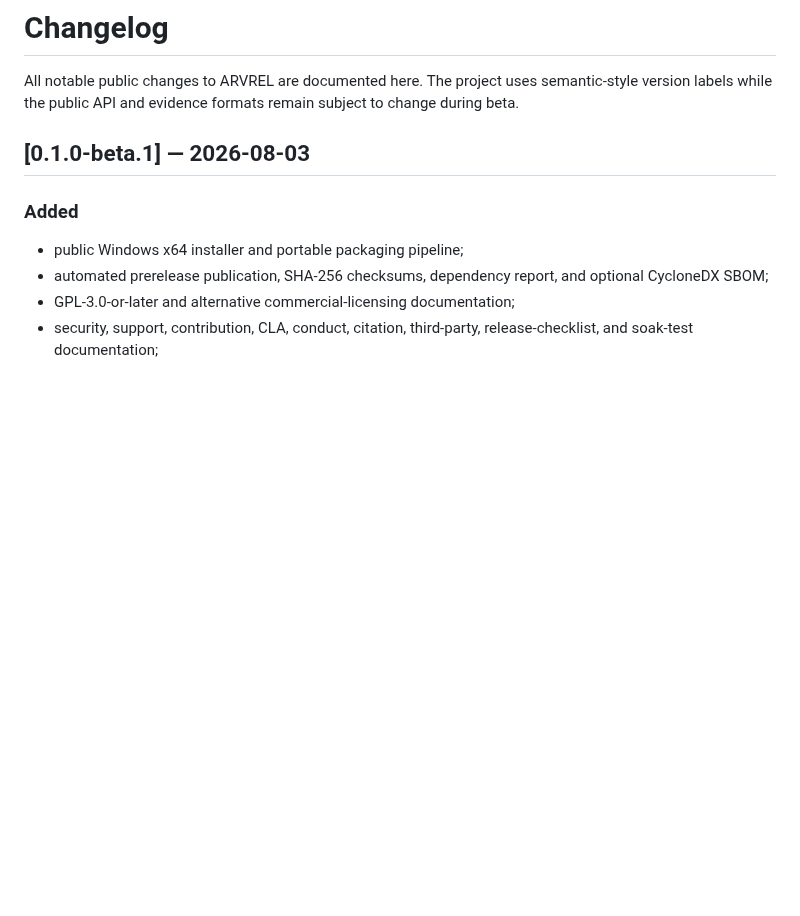
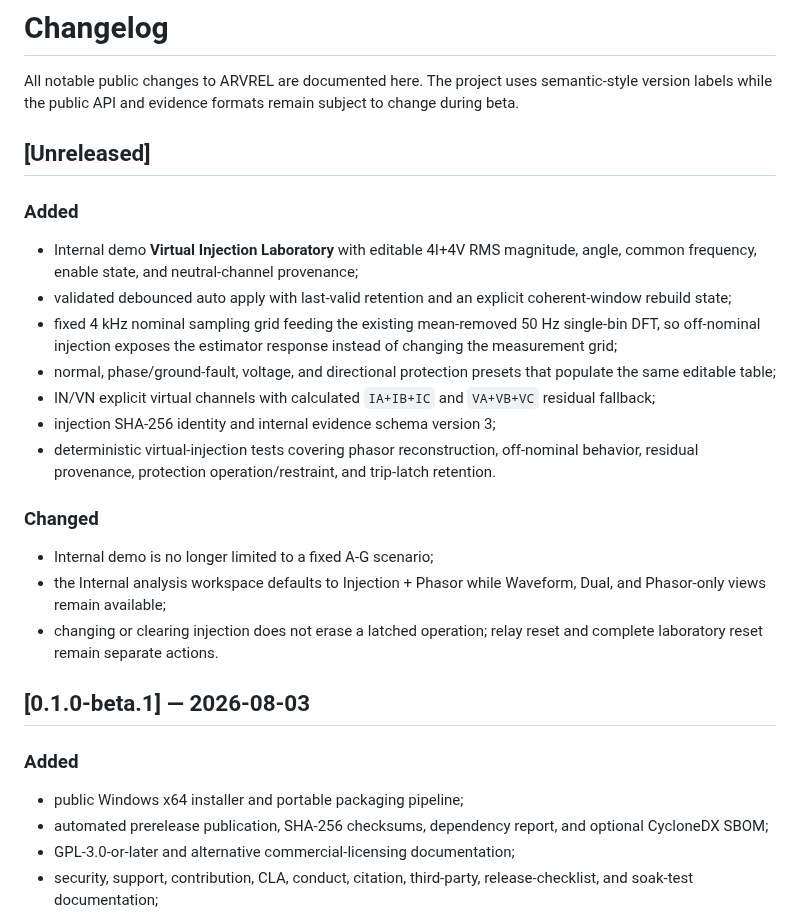
Before and after one commit to masarray/arvrel, a Markdown page: CHANGELOG.md, the part around the change. Drawn GitHub-style; blank space fills up the shorter version.

Commit message:
docs: record unreleased virtual injection laboratory

```diff
--- a/CHANGELOG.md
+++ b/CHANGELOG.md
@@ -1,6 +1,24 @@
 # Changelog
 
 All notable public changes to ARVREL are documented here. The project uses semantic-style version labels while the public API and evidence formats remain subject to change during beta.
+
+## [Unreleased]
+
+### Added
+
+- Internal demo **Virtual Injection Laboratory** with editable 4I+4V RMS magnitude, angle, common frequency, enable state, and neutral-channel provenance;
+- validated debounced auto apply with last-valid retention and an explicit coherent-window rebuild state;
+- fixed 4 kHz nominal sampling grid feeding the existing mean-removed 50 Hz single-bin DFT, so off-nominal injection exposes the estimator response instead of changing the measurement grid;
+- normal, phase/ground-fault, voltage, and directional protection presets that populate the same editable table;
+- IN/VN explicit virtual channels with calculated `IA+IB+IC` and `VA+VB+VC` residual fallback;
+- injection SHA-256 identity and internal evidence schema version 3;
+- deterministic virtual-injection tests covering phasor reconstruction, off-nominal behavior, residual provenance, protection operation/restraint, and trip-latch retention.
+
+### Changed
+
+- Internal demo is no longer limited to a fixed A-G scenario;
+- the Internal analysis workspace defaults to Injection + Phasor while Waveform, Dual, and Phasor-only views remain available;
+- changing or clearing injection does not erase a latched operation; relay reset and complete laboratory reset remain separate actions.
 
 ## [0.1.0-beta.1] — 2026-08-03
 
```
